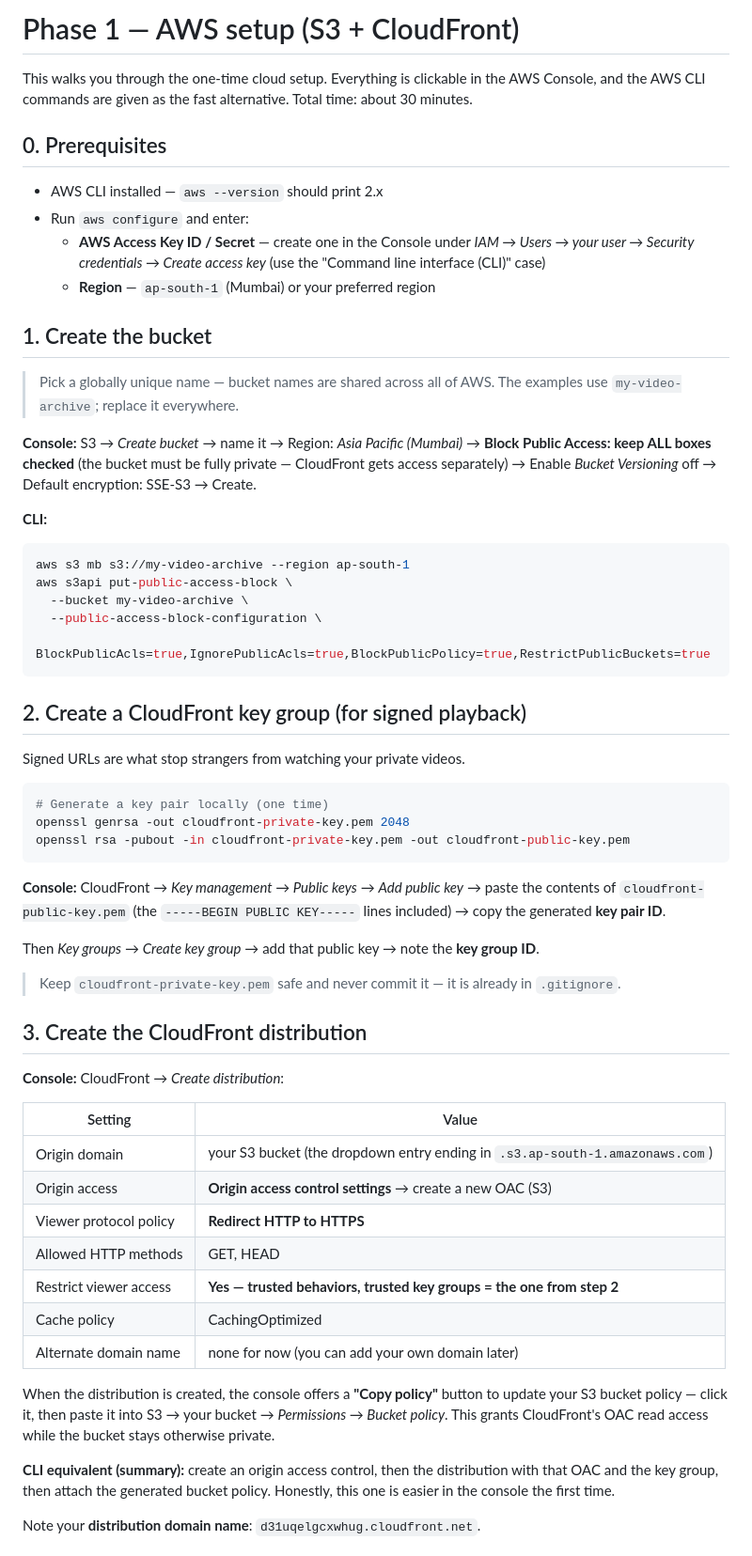
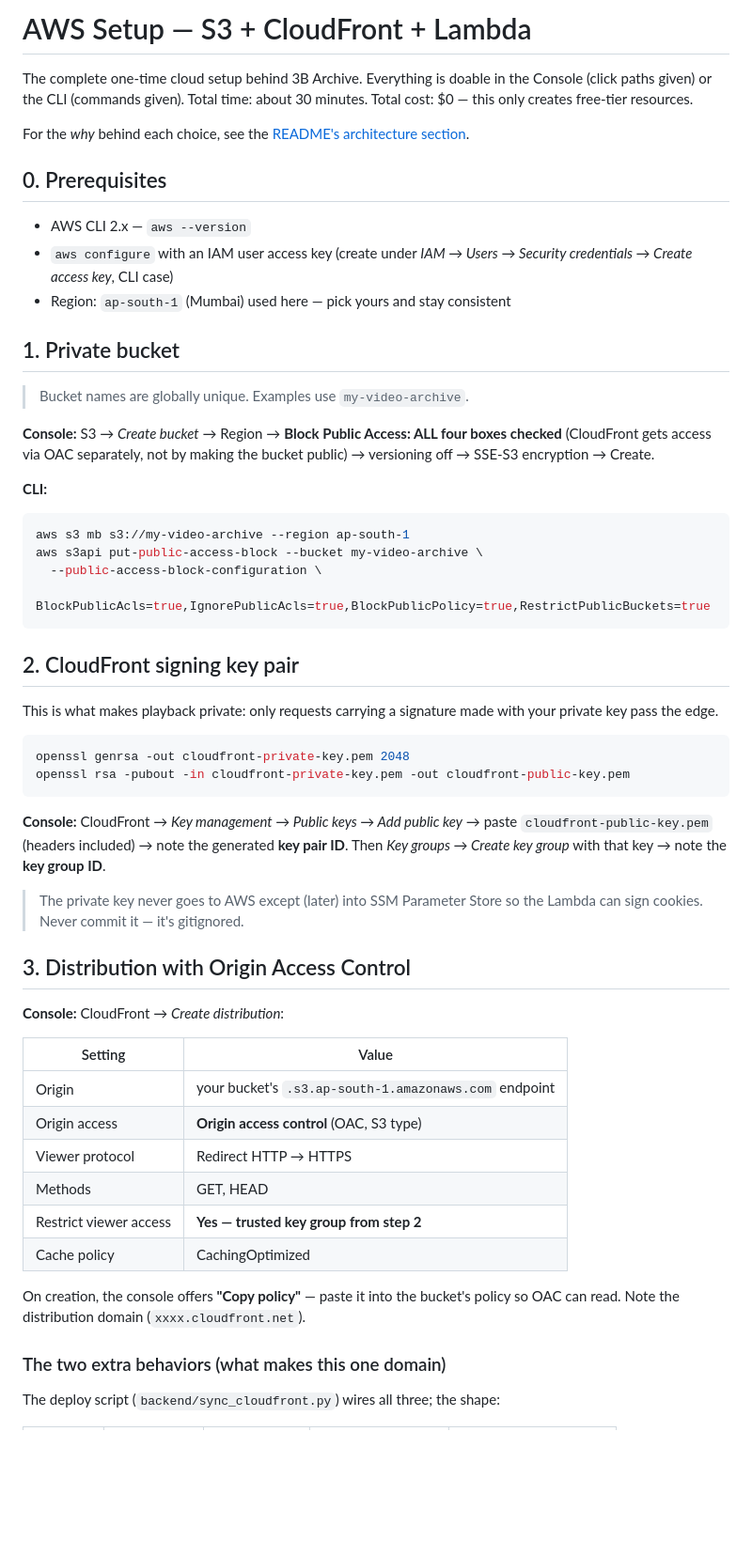
Before and after one commit to iamirtasam/3b-archive, a Markdown page: docs/aws-setup.md, the part around one of its changes. Shown at 94% size. Rendered like a GitHub page; blank space fills up the shorter version.

Commit message:
Rewrite AWS setup guide: behavior table, IAM map, verification steps

````diff
--- a/docs/aws-setup.md
+++ b/docs/aws-setup.md
@@ -1,63 +1,72 @@
-# Phase 1 — AWS setup (S3 + CloudFront)
+# AWS Setup — S3 + CloudFront + Lambda
 
-This walks you through the one-time cloud setup. Everything is clickable in the AWS Console, and the AWS CLI commands are given as the fast alternative. Total time: about 30 minutes.
+The complete one-time cloud setup behind 3B Archive. Everything is doable in
+the Console (click paths given) or the CLI (commands given). Total time:
+about 30 minutes. Total cost: $0 — this only creates free-tier resources.
+
+For the *why* behind each choice, see the [README's architecture
+section](../README.md#why-these-aws-decisions-the-cert-study-version).
 
 ## 0. Prerequisites
 
-- AWS CLI installed — `aws --version` should print 2.x
-- Run `aws configure` and enter:
-  - **AWS Access Key ID / Secret** — create one in the Console under *IAM → Users → your user → Security credentials → Create access key* (use the "Command line interface (CLI)" case)
-  - **Region** — `ap-south-1` (Mumbai) or your preferred region
+- AWS CLI 2.x — `aws --version`
+- `aws configure` with an IAM user access key (create under
+  *IAM → Users → Security credentials → Create access key*, CLI case)
+- Region: `ap-south-1` (Mumbai) used here — pick yours and stay consistent
 
-## 1. Create the bucket
+## 1. Private bucket
 
-> Pick a globally unique name — bucket names are shared across all of AWS. The examples use `my-video-archive`; replace it everywhere.
+> Bucket names are globally unique. Examples use `my-video-archive`.
 
-**Console:** S3 → *Create bucket* → name it → Region: *Asia Pacific (Mumbai)* → **Block Public Access: keep ALL boxes checked** (the bucket must be fully private — CloudFront gets access separately) → Enable *Bucket Versioning* off → Default encryption: SSE-S3 → Create.
+**Console:** S3 → *Create bucket* → Region → **Block Public Access: ALL four
+boxes checked** (CloudFront gets access via OAC separately, not by making
+the bucket public) → versioning off → SSE-S3 encryption → Create.
 
 **CLI:**
 
 ```bash
 aws s3 mb s3://my-video-archive --region ap-south-1
-aws s3api put-public-access-block \
-  --bucket my-video-archive \
+aws s3api put-public-access-block --bucket my-video-archive \
   --public-access-block-configuration \
   BlockPublicAcls=true,IgnorePublicAcls=true,BlockPublicPolicy=true,RestrictPublicBuckets=true
 ```
 
-## 2. Create a CloudFront key group (for signed playback)
+## 2. CloudFront signing key pair
 
-Signed URLs are what stop strangers from watching your private videos.
+This is what makes playback private: only requests carrying a signature made
+with your private key pass the edge.
 
 ```bash
-# Generate a key pair locally (one time)
 openssl genrsa -out cloudfront-private-key.pem 2048
 openssl rsa -pubout -in cloudfront-private-key.pem -out cloudfront-public-key.pem
 ```
 
-**Console:** CloudFront → *Key management → Public keys* → *Add public key* → paste the contents of `cloudfront-public-key.pem` (the `-----BEGIN PUBLIC KEY-----` lines included) → copy the generated **key pair ID**.
+**Console:** CloudFront → *Key management → Public keys → Add public key*
+→ paste `cloudfront-public-key.pem` (headers included) → note the generated
+**key pair ID**. Then *Key groups → Create key group* with that key → note
+the **key group ID**.
 
-Then *Key groups* → *Create key group* → add that public key → note the **key group ID**.
+> The private key never goes to AWS except (later) into SSM Parameter Store
+> so the Lambda can sign cookies. Never commit it — it's gitignored.
 
-> Keep `cloudfront-private-key.pem` safe and never commit it — it is already in `.gitignore`.
-
-## 3. Create the CloudFront distribution
+## 3. Distribution with Origin Access Control
 
 **Console:** CloudFront → *Create distribution*:
 
 | Setting | Value |
-| --- | --- |
-| Origin domain | your S3 bucket (the dropdown entry ending in `.s3.ap-south-1.amazonaws.com`) |
-| Origin access | **Origin access control settings** → create a new OAC (S3) |
-| Viewer protocol policy | **Redirect HTTP to HTTPS** |
-| Allowed HTTP methods | GET, HEAD |
-| Restrict viewer access | **Yes — trusted behaviors, trusted key groups = the one from step 2** |
+|---|---|
+| Origin | your bucket's `.s3.ap-south-1.amazonaws.com` endpoint |
+| Origin access | **Origin access control** (OAC, S3 type) |
+| Viewer protocol | Redirect HTTP → HTTPS |
+| Methods | GET, HEAD |
+| Restrict viewer access | **Yes — trusted key group from step 2** |
 | Cache policy | CachingOptimized |
-| Alternate domain name | none for now (you can add your own domain later) |
 
-When the distribution is created, the console offers a **"Copy policy"** button to update your S3 bucket policy — click it, then paste it into S3 → your bucket → *Permissions → Bucket policy*. This grants CloudFront's OAC read access while the bucket stays otherwise private.
+On creation, the console offers **"Copy policy"** — paste it into the
+bucket's policy so OAC can read. Note the distribution domain
+(`xxxx.cloudfront.net`).
 
-**CLI equivalent (summary):** create an origin access control, then the distribution with that OAC and the key group, then attach the generated bucket policy. Honestly, this one is easier in the console the first time.
+### The two extra behaviors (what makes this one domain)
 
-Note your **distribution domain name**: `d31uqelgcxwhug.cloudfront.net`.
+The deploy script (`backend/sync_cloudfront.py`) wires all three; the shape:
 
````
Also changed, not shown: other parts of docs/aws-setup.md (+43 -24 lines).
